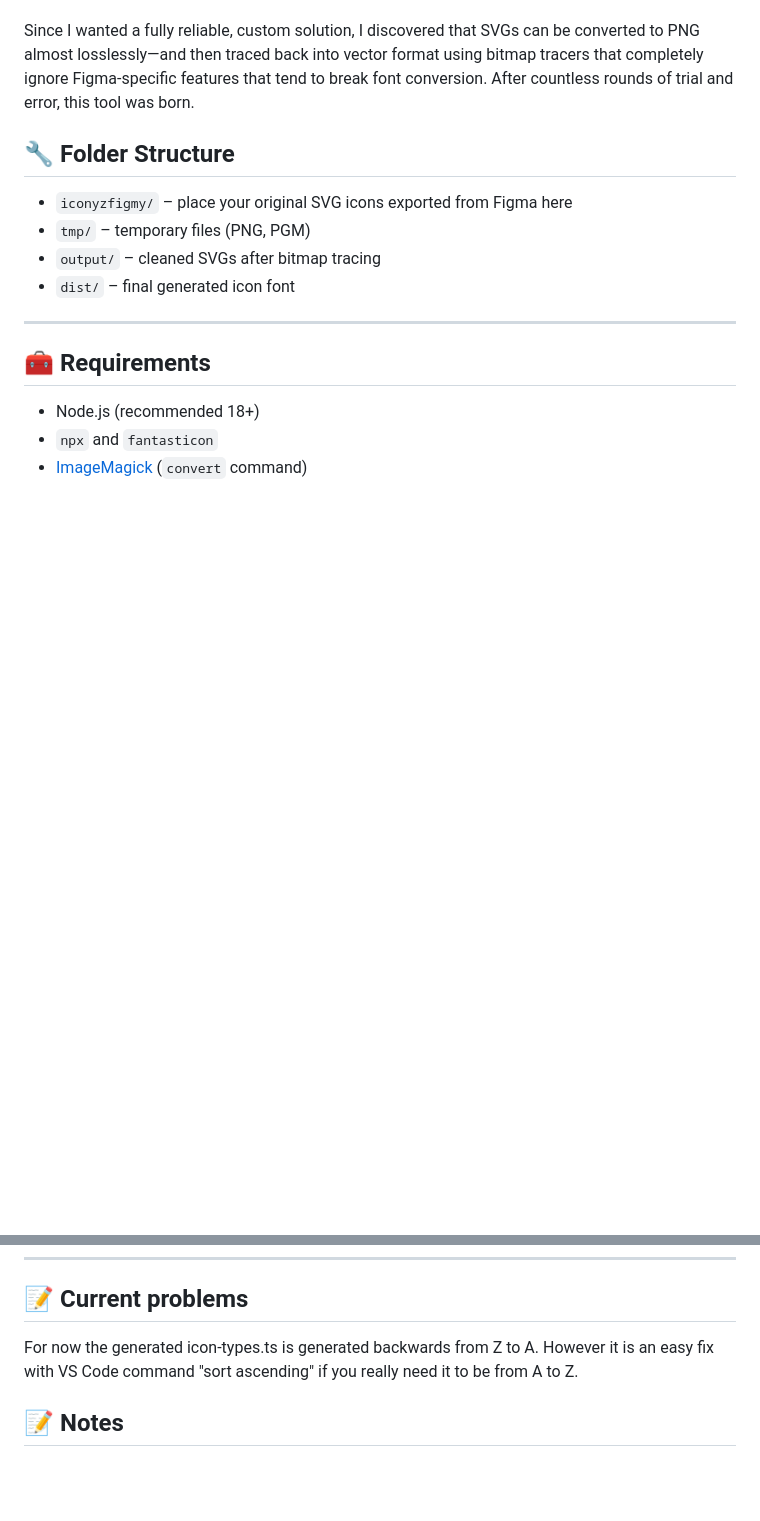
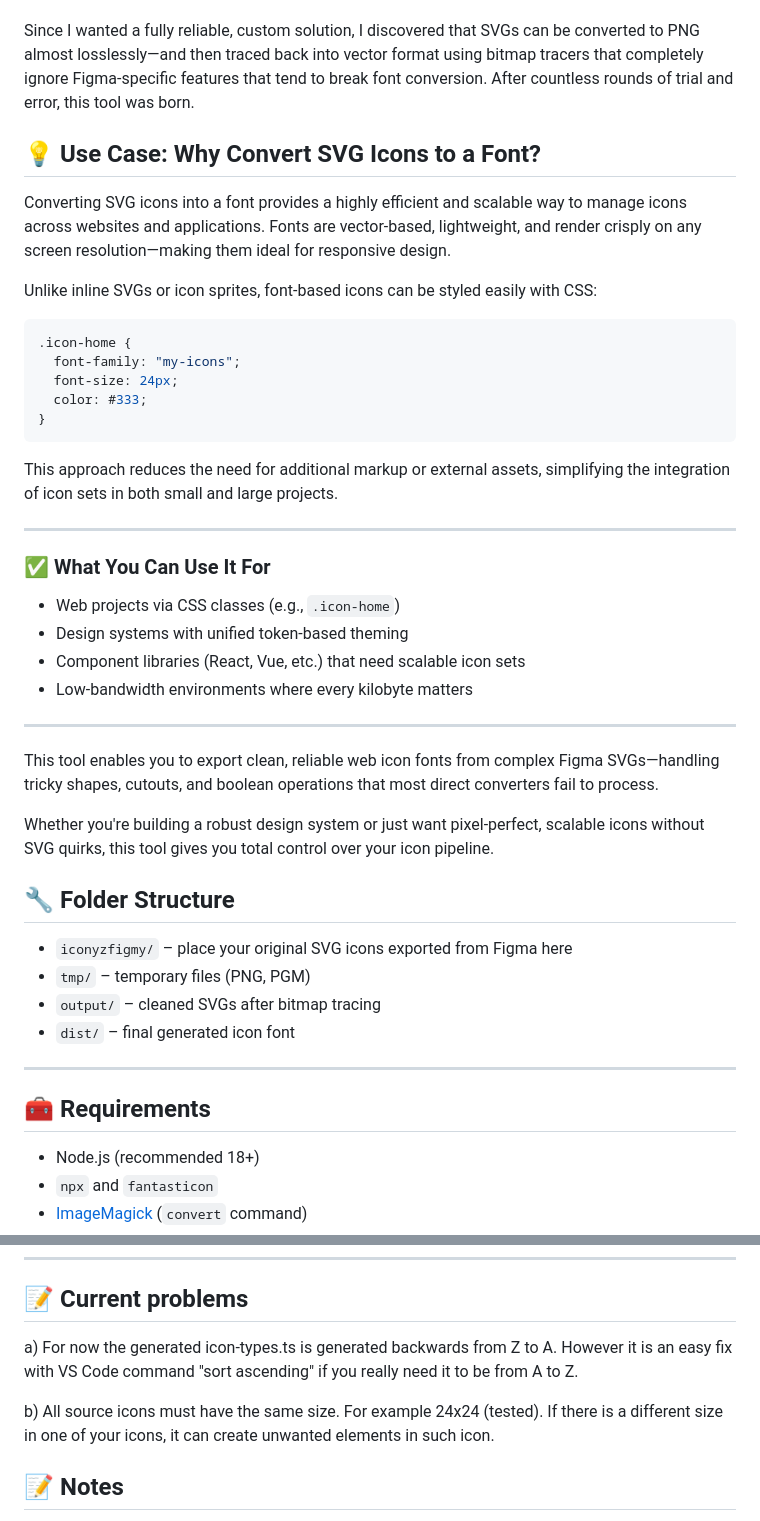
Before and after one commit to viktorbrenek/svg-to-png-to-woff, a Markdown page: README.md, 2 parts joined by grey strips. GitHub-like rendering; blank space fills up the shorter version.

Commit message:
Dokumentace

````diff
--- a/README.md
+++ b/README.md
@@ -5,6 +5,38 @@ This tool automatically converts SVG icons exported from Figma (including cutout
 Why? I’ve tried (what feels like) every existing solution for converting SVGs directly into fonts—but each of them failed when handling more complex SVGs that included advanced operations like exclude, difference, union, and others. These operations often cause rendering issues, and the only tool that sometimes handled them correctly was IcoMoon.
 
 Since I wanted a fully reliable, custom solution, I discovered that SVGs can be converted to PNG almost losslessly—and then traced back into vector format using bitmap tracers that completely ignore Figma-specific features that tend to break font conversion. After countless rounds of trial and error, this tool was born.
+
+## 💡 Use Case: Why Convert SVG Icons to a Font?
+
+Converting SVG icons into a font provides a highly efficient and scalable way to manage icons across websites and applications. Fonts are vector-based, lightweight, and render crisply on any screen resolution—making them ideal for responsive design.
+
+Unlike inline SVGs or icon sprites, font-based icons can be styled easily with CSS:
+
+```css
+.icon-home {
+  font-family: "my-icons";
+  font-size: 24px;
+  color: #333;
+}
+```
+
+This approach reduces the need for additional markup or external assets, simplifying the integration of icon sets in both small and large projects.
+
+---
+
+### ✅ What You Can Use It For
+
+- Web projects via CSS classes (e.g., `.icon-home`)
+- Design systems with unified token-based theming
+- Component libraries (React, Vue, etc.) that need scalable icon sets
+- Low-bandwidth environments where every kilobyte matters
+
+---
+
+This tool enables you to export clean, reliable web icon fonts from complex Figma SVGs—handling tricky shapes, cutouts, and boolean operations that most direct converters fail to process.
+
+Whether you're building a robust design system or just want pixel-perfect, scalable icons without SVG quirks, this tool gives you total control over your icon pipeline.
+
 
 ## 🔧 Folder Structure
 
@@ -85,7 +117,9 @@ You will find the generated fonts in the `dist/` folder, ready to use in your we
 
 ## 📝 Current problems
 
-For now the generated icon-types.ts is generated backwards from Z to A. However it is an easy fix with VS Code command "sort ascending" if you really need it to be from A to Z.
+a) For now the generated icon-types.ts is generated backwards from Z to A. However it is an easy fix with VS Code command "sort ascending" if you really need it to be from A to Z.
+
+b) All source icons must have the same size. For example 24x24 (tested). If there is a different size in one of your icons, it can create unwanted elements in such icon.
 
 ## 📝 Notes
 
````
